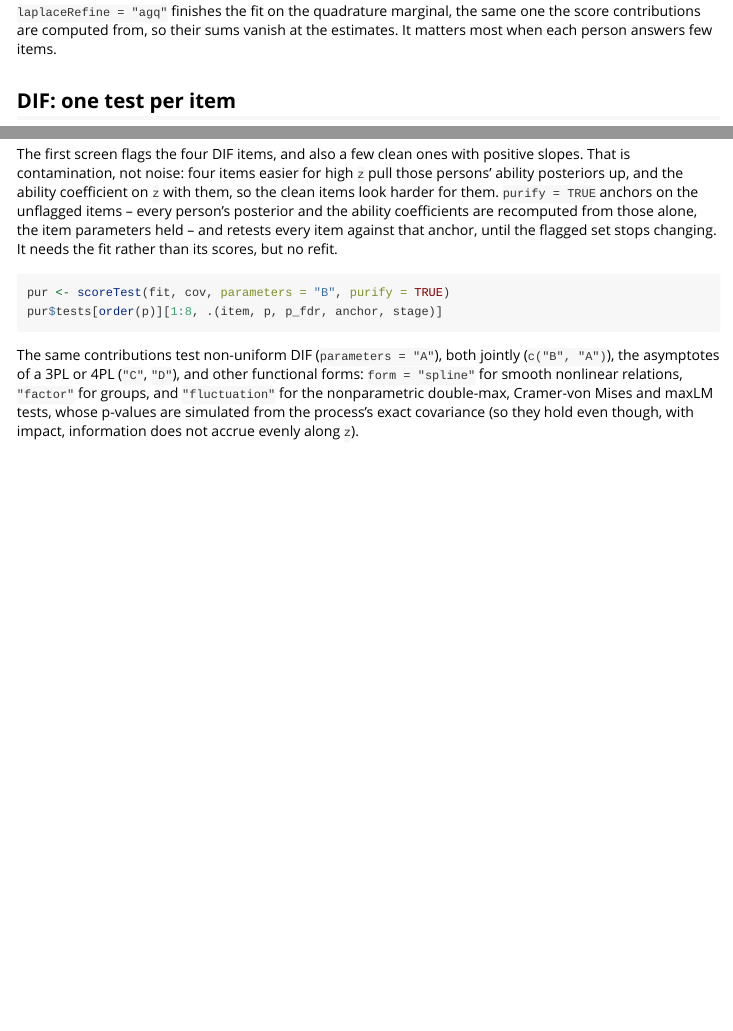
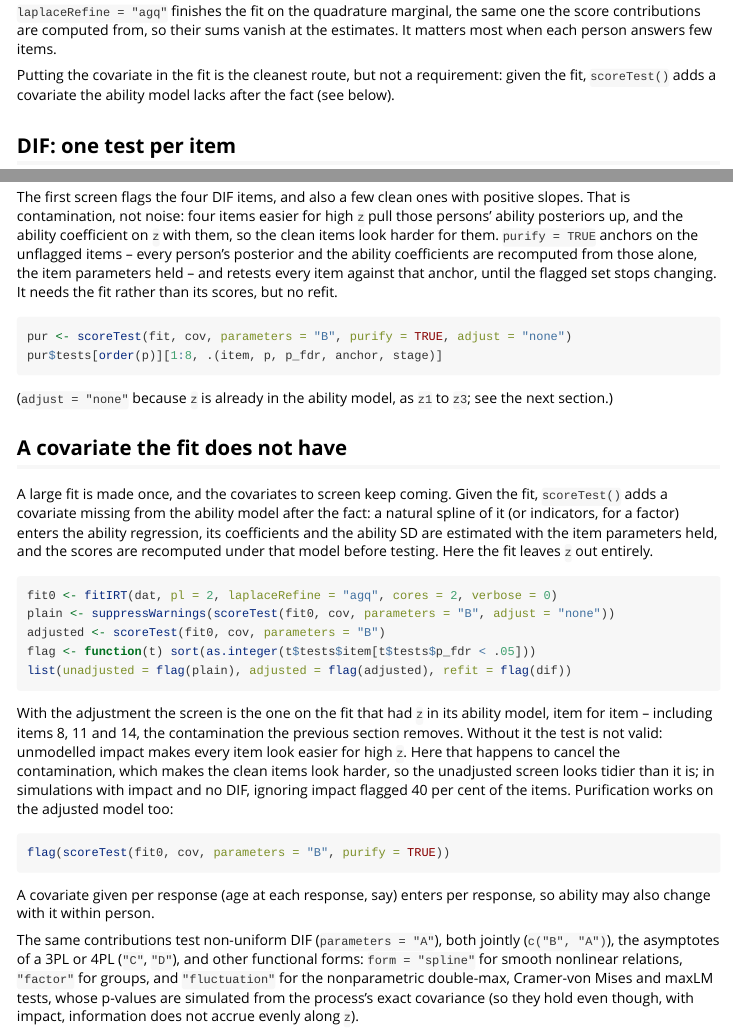
Before and after one commit to cdriveraus/bigIRT, an R Markdown document (vignettes/score-tests.Rmd): the page in a window 1100 px wide, from 910 px down, and a second part further down, joined at a grey line. Rendered offline with R 4.5, knitr and Pandoc, with nearby package versions; the code chunks are not run, so their results and figures are left out.

Commit message:
Vignette: screening a covariate the fit does not have (adjust), and why the unadjusted screen can look tidier than it is
Co-Authored-By: Claude Opus 5.5 <noreply@anthropic.com>

````diff
--- a/vignettes/score-tests.Rmd
+++ b/vignettes/score-tests.Rmd
@@ -64,6 +64,10 @@ fit <- fitIRT(dat, pl = 2, personPreds = c("z1", "z2", "z3"),
 same one the score contributions are computed from, so their sums vanish at
 the estimates. It matters most when each person answers few items.
 
+Putting the covariate in the fit is the cleanest route, but not a
+requirement: given the fit, `scoreTest()` adds a covariate the ability model
+lacks after the fact (see below).
+
 ## DIF: one test per item
 
 ```{r dif}
@@ -98,9 +102,45 @@ flagged set stops changing. It needs the fit rather than its scores, but no
 refit.
 
 ```{r purify}
-pur <- scoreTest(fit, cov, parameters = "B", purify = TRUE)
+pur <- scoreTest(fit, cov, parameters = "B", purify = TRUE, adjust = "none")
 pur$tests[order(p)][1:8, .(item, p, p_fdr, anchor, stage)]
 ```
+
+(`adjust = "none"` because `z` is already in the ability model, as `z1` to
+`z3`; see the next section.)
+
+## A covariate the fit does not have
+
+A large fit is made once, and the covariates to screen keep coming. Given
+the fit, `scoreTest()` adds a covariate missing from the ability model after
+the fact: a natural spline of it (or indicators, for a factor) enters the
+ability regression, its coefficients and the ability SD are estimated with
+the item parameters held, and the scores are recomputed under that model
+before testing. Here the fit leaves `z` out entirely.
+
+```{r adjust}
+fit0 <- fitIRT(dat, pl = 2, laplaceRefine = "agq", cores = 2, verbose = 0)
+plain <- suppressWarnings(scoreTest(fit0, cov, parameters = "B", adjust = "none"))
+adjusted <- scoreTest(fit0, cov, parameters = "B")
+flag <- function(t) sort(as.integer(t$tests$item[t$tests$p_fdr < .05]))
+list(unadjusted = flag(plain), adjusted = flag(adjusted), refit = flag(dif))
+```
+
+With the adjustment the screen is the one on the fit that had `z` in its
+ability model, item for item -- including items 8, 11 and 14, the
+contamination the previous section removes. Without it the test is not
+valid: unmodelled impact makes every item look easier for high `z`. Here
+that happens to cancel the contamination, which makes the clean items look
+harder, so the unadjusted screen looks tidier than it is; in simulations
+with impact and no DIF, ignoring impact flagged 40 per cent of the items.
+Purification works on the adjusted model too:
+
+```{r adjust-purify}
+flag(scoreTest(fit0, cov, parameters = "B", purify = TRUE))
+```
+
+A covariate given per response (age at each response, say) enters per
+response, so ability may also change with it within person.
 
 The same contributions test non-uniform DIF (`parameters = "A"`), both
 jointly (`c("B", "A")`), the asymptotes of a 3PL or 4PL (`"C"`, `"D"`), and
````
